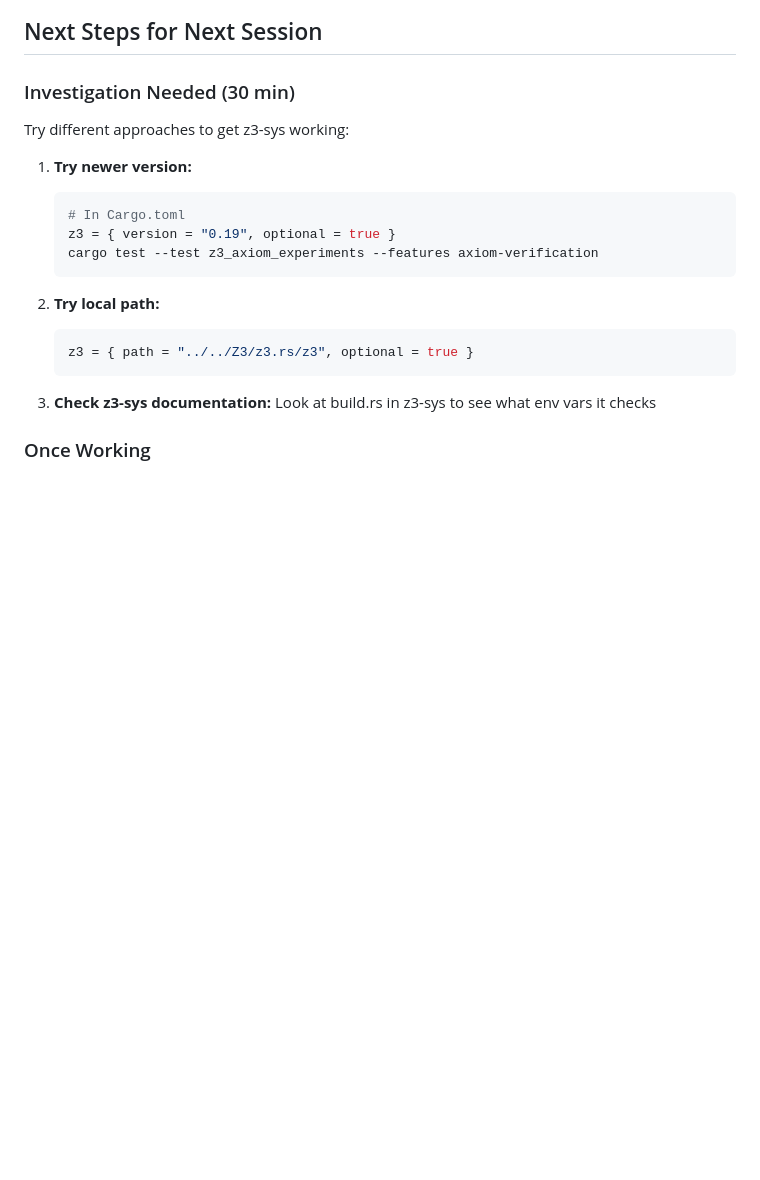
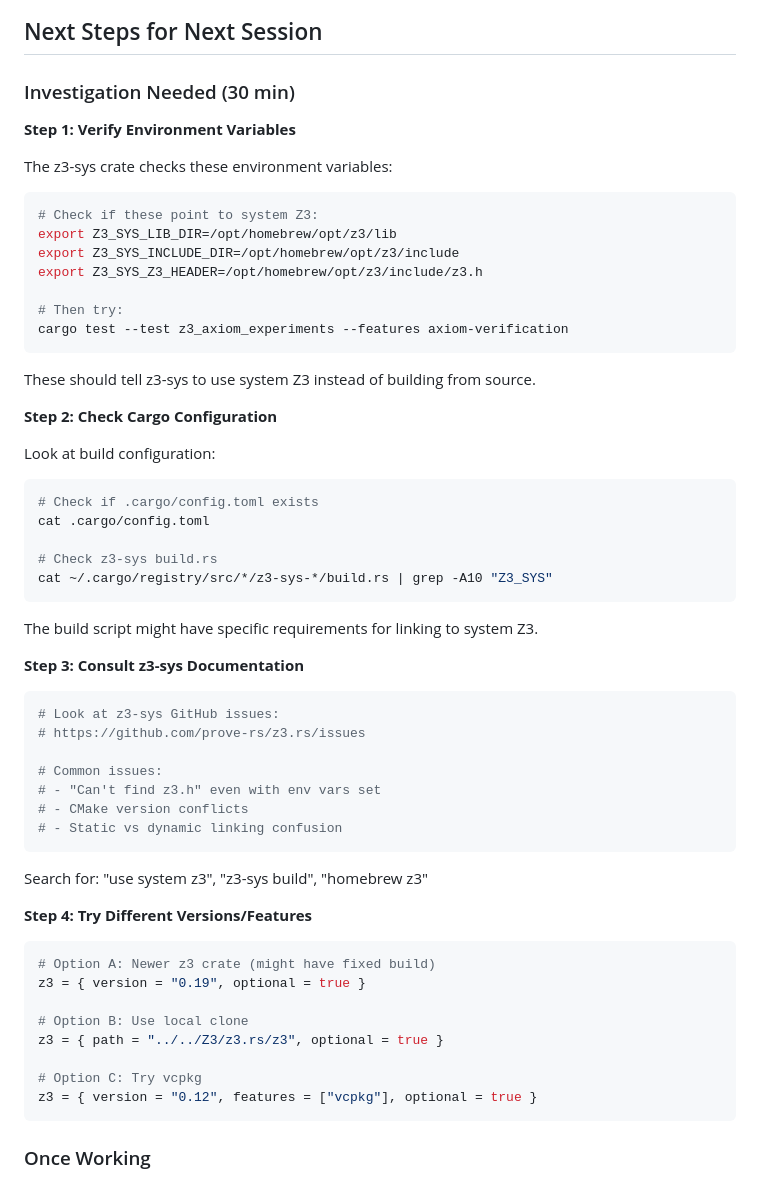
Before and after one commit to eatikrh/kleis, a Markdown page: docs/session-2024-12-10/Z3_INTEGRATION_NOTES.md, the part around the change. GitHub-like rendering; blank space fills up the shorter version.

Commit message:
docs: add detailed Z3 build troubleshooting steps for next session
Added systematic troubleshooting guide:

Step 1: Verify environment variables
- Z3_SYS_LIB_DIR
- Z3_SYS_INCLUDE_DIR
- Z3_SYS_Z3_HEADER

Step 2: Check Cargo configuration
- .cargo/config.toml
- z3-sys build.rs behavior

Step 3: Consult z3-sys documentation
- GitHub issues for similar problems
- Common workarounds

Step 4: Try different versions/features
- Newer z3 crate (0.19 vs 0.12)
- Local path to ../Z3/z3.rs
- vcpkg feature

User provided: 'you might consider these steps: Verify Environment
Variables, Check Cargo Configuration, Consult Documentation/Issues'

This systematic approach will help resolve the build issue in next session.

The experiments are ready - just need proper Z3 linking!

````diff
--- a/docs/session-2024-12-10/Z3_INTEGRATION_NOTES.md
+++ b/docs/session-2024-12-10/Z3_INTEGRATION_NOTES.md
@@ -122,22 +122,60 @@ claim: ∀x. x + 1 = x
 
 ### Investigation Needed (30 min)
 
-Try different approaches to get z3-sys working:
+**Step 1: Verify Environment Variables**
 
-1. **Try newer version:**
-   ```bash
-   # In Cargo.toml
-   z3 = { version = "0.19", optional = true }
-   cargo test --test z3_axiom_experiments --features axiom-verification
-   ```
+The z3-sys crate checks these environment variables:
+```bash
+# Check if these point to system Z3:
+export Z3_SYS_LIB_DIR=/opt/homebrew/opt/z3/lib
+export Z3_SYS_INCLUDE_DIR=/opt/homebrew/opt/z3/include
+export Z3_SYS_Z3_HEADER=/opt/homebrew/opt/z3/include/z3.h
 
-2. **Try local path:**
-   ```bash
-   z3 = { path = "../../Z3/z3.rs/z3", optional = true }
-   ```
+# Then try:
+cargo test --test z3_axiom_experiments --features axiom-verification
+```
 
-3. **Check z3-sys documentation:**
-   Look at build.rs in z3-sys to see what env vars it checks
+These should tell z3-sys to use system Z3 instead of building from source.
+
+**Step 2: Check Cargo Configuration**
+
+Look at build configuration:
+```bash
+# Check if .cargo/config.toml exists
+cat .cargo/config.toml
+
+# Check z3-sys build.rs
+cat ~/.cargo/registry/src/*/z3-sys-*/build.rs | grep -A10 "Z3_SYS"
+```
+
+The build script might have specific requirements for linking to system Z3.
+
+**Step 3: Consult z3-sys Documentation**
+
+```bash
+# Look at z3-sys GitHub issues:
+# https://github.com/prove-rs/z3.rs/issues
+
+# Common issues:
+# - "Can't find z3.h" even with env vars set
+# - CMake version conflicts
+# - Static vs dynamic linking confusion
+```
+
+Search for: "use system z3", "z3-sys build", "homebrew z3"
+
+**Step 4: Try Different Versions/Features**
+
+```bash
+# Option A: Newer z3 crate (might have fixed build)
+z3 = { version = "0.19", optional = true }
+
+# Option B: Use local clone
+z3 = { path = "../../Z3/z3.rs/z3", optional = true }
+
+# Option C: Try vcpkg
+z3 = { version = "0.12", features = ["vcpkg"], optional = true }
+```
 
 ### Once Working
 
````
